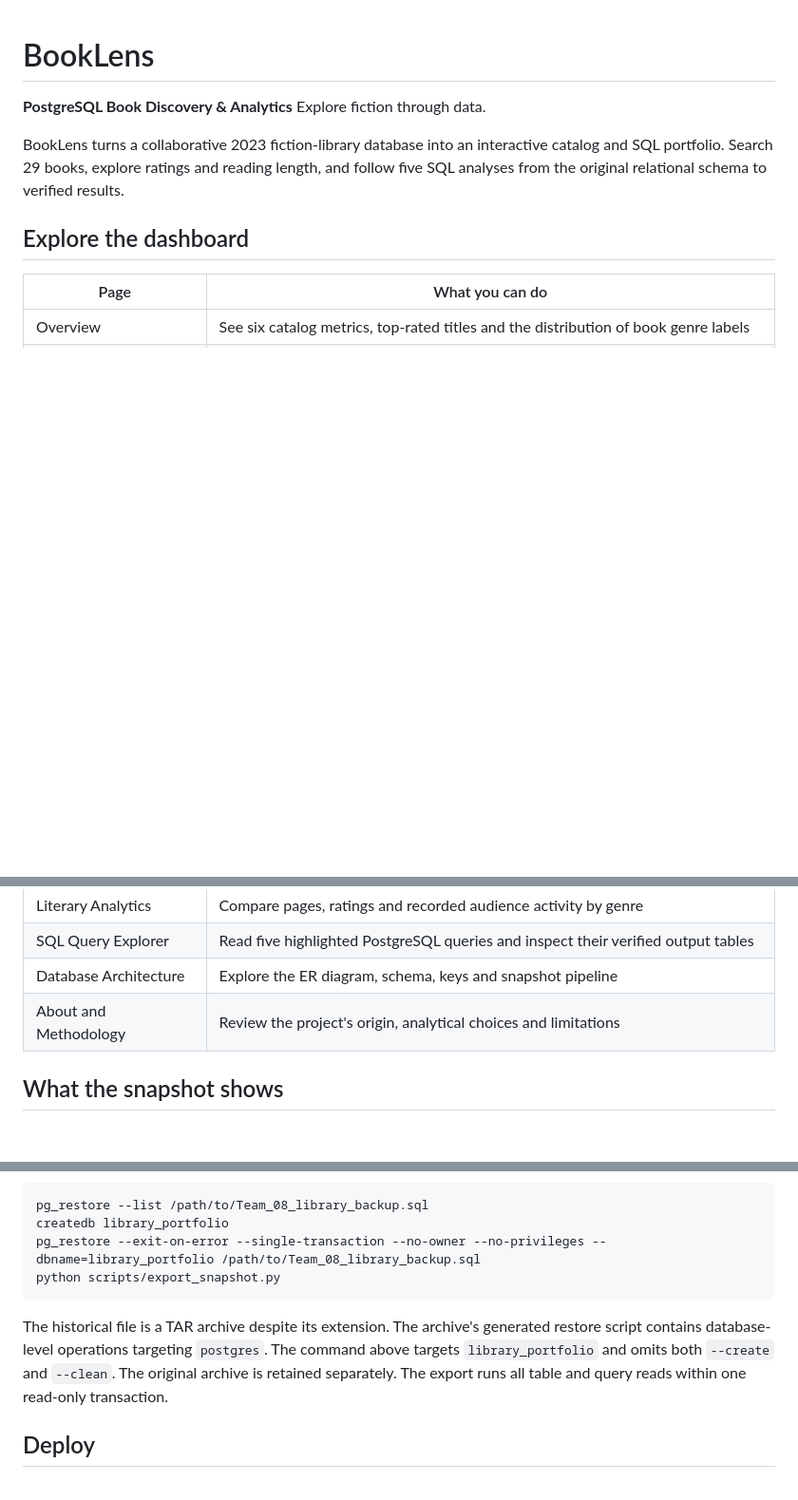
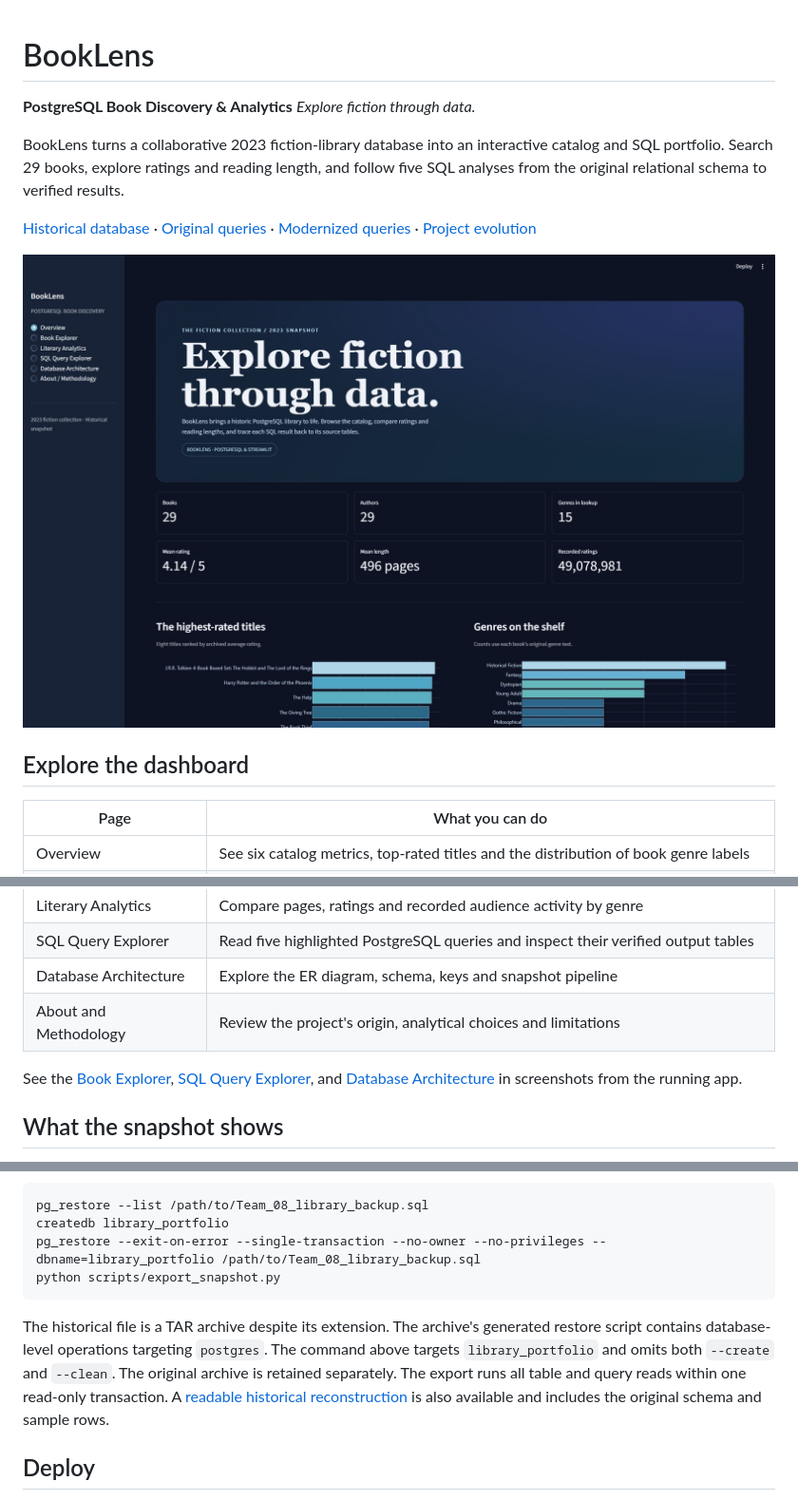
Before and after one commit to LouIdowu/BookLens, a Markdown page: README.md, 3 parts joined by grey strips. Shown at 95% size. Rendered like a GitHub page; pictures changed too: docs/screenshots/overview.jpg (added); blank space fills up the shorter version.

Commit message:
Document BookLens history and portfolio release

````diff
--- a/README.md
+++ b/README.md
@@ -1,9 +1,13 @@
 # BookLens
 
 **PostgreSQL Book Discovery & Analytics**
-Explore fiction through data.
+*Explore fiction through data.*
 
 BookLens turns a collaborative 2023 fiction-library database into an interactive catalog and SQL portfolio. Search 29 books, explore ratings and reading length, and follow five SQL analyses from the original relational schema to verified results.
+
+[Historical database](legacy/original_database.sql) · [Original queries](legacy/original_queries.sql) · [Modernized queries](sql/queries.sql) · [Project evolution](docs/original-vs-modern.md)
+
+![BookLens Overview showing the fiction catalog and its headline metrics](docs/screenshots/overview.jpg)
 
 ## Explore the dashboard
 
@@ -15,6 +19,8 @@ BookLens turns a collaborative 2023 fiction-library database into an interactive
 | SQL Query Explorer | Read five highlighted PostgreSQL queries and inspect their verified output tables |
 | Database Architecture | Explore the ER diagram, schema, keys and snapshot pipeline |
 | About and Methodology | Review the project's origin, analytical choices and limitations |
+
+See the [Book Explorer](docs/screenshots/book-explorer.jpg), [SQL Query Explorer](docs/screenshots/sql-query-explorer.jpg), and [Database Architecture](docs/screenshots/database-architecture.jpg) in screenshots from the running app.
 
 ## What the snapshot shows
 
@@ -57,7 +63,7 @@ pg_restore --exit-on-error --single-transaction --no-owner --no-privileges --dbn
 python scripts/export_snapshot.py
 ```
 
-The historical file is a TAR archive despite its extension. The archive's generated restore script contains database-level operations targeting `postgres`. The command above targets `library_portfolio` and omits both `--create` and `--clean`. The original archive is retained separately. The export runs all table and query reads within one read-only transaction.
+The historical file is a TAR archive despite its extension. The archive's generated restore script contains database-level operations targeting `postgres`. The command above targets `library_portfolio` and omits both `--create` and `--clean`. The original archive is retained separately. The export runs all table and query reads within one read-only transaction. A [readable historical reconstruction](legacy/README.md) is also available and includes the original schema and sample rows.
 
 ## Deploy
 
````
Also changed, not shown: docs/original-vs-modern.md (added, +20 -0 lines), legacy/README.md (added, +6 -0 lines), docs/screenshots/book-explorer.jpg (added), docs/screenshots/database-architecture.jpg (added), docs/screenshots/sql-query-explorer.jpg (added), 3 other files.
